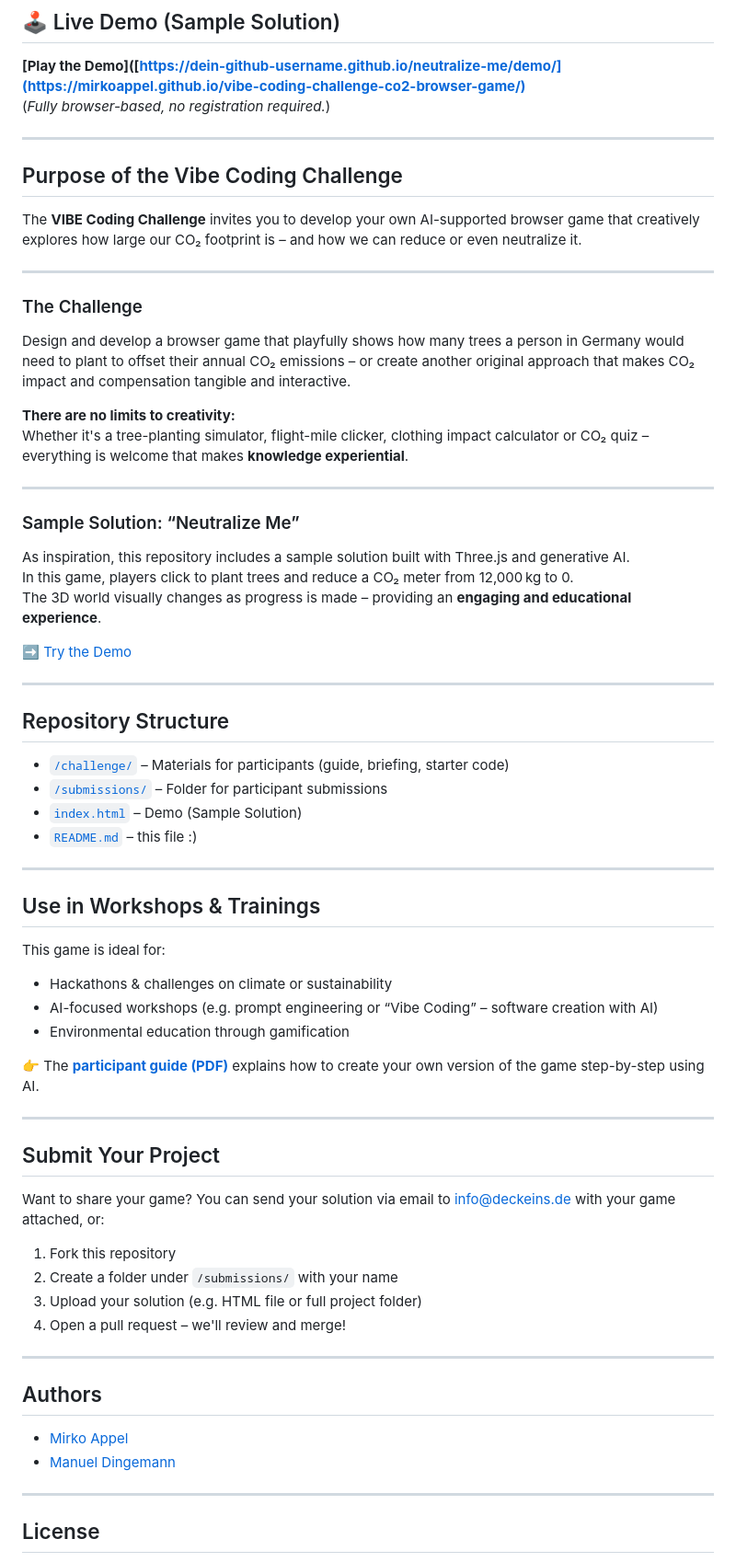
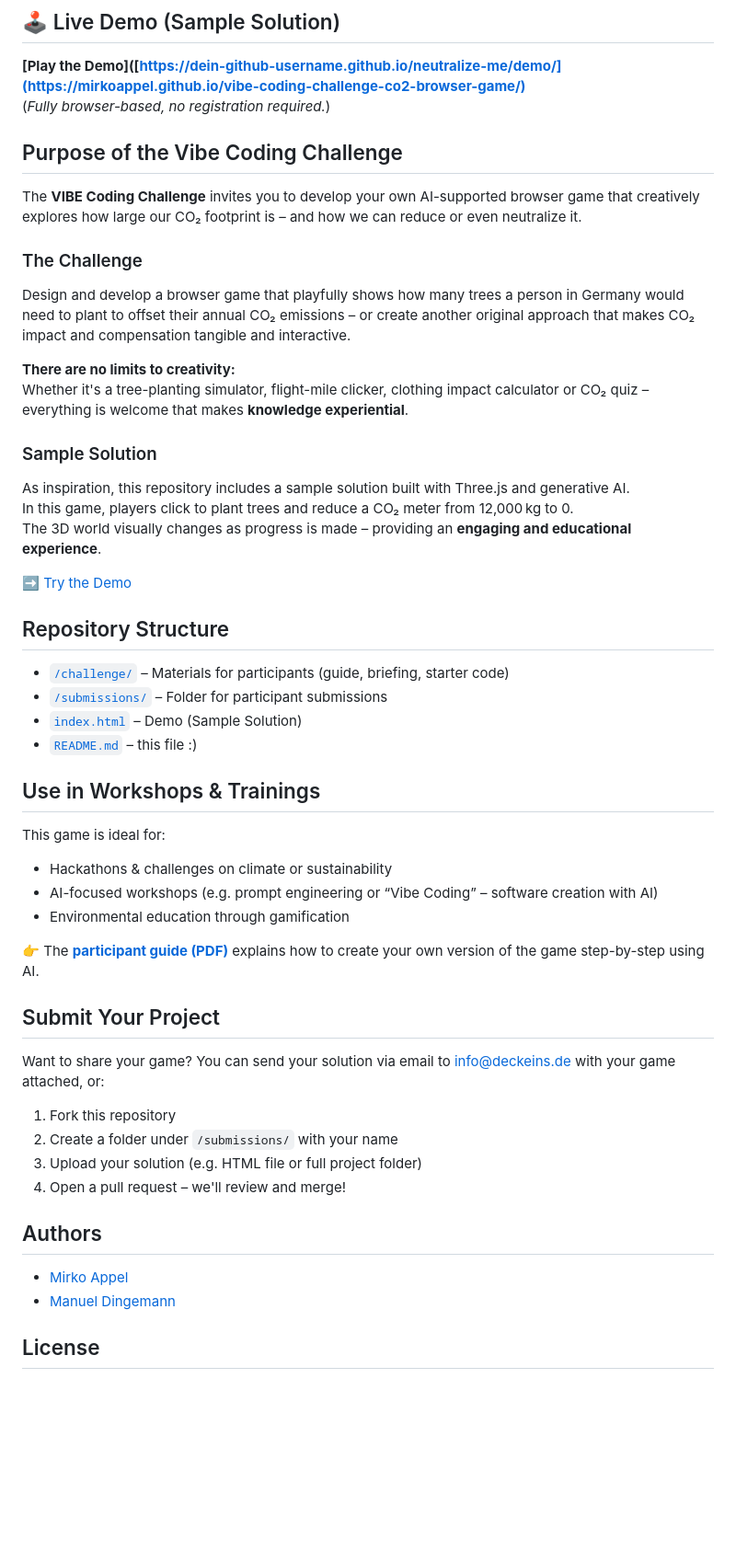
Before and after one commit to mirkoappel/Vibe-Coding-Callenge-CO2-Browser-Game, a Markdown page: README.md, the part around the change. Shown: that part at 92% size. GitHub-like rendering; blank space fills up the shorter version.

```diff
--- a/README.md
+++ b/README.md
@@ -9,13 +9,11 @@ This repository is part of a **VIBE Coding Challenge** by [Deckeins](https://www
 **[Play the Demo]([https://dein-github-username.github.io/neutralize-me/demo/](https://mirkoappel.github.io/vibe-coding-challenge-co2-browser-game/)**
 (*Fully browser-based, no registration required.*)
 
----
 
 ## Purpose of the Vibe Coding Challenge
 
 The **VIBE Coding Challenge** invites you to develop your own AI-supported browser game that creatively explores how large our CO₂ footprint is – and how we can reduce or even neutralize it.
 
----
 
 ### The Challenge
 
@@ -24,9 +22,8 @@ Design and develop a browser game that playfully shows how many trees a person i
 **There are no limits to creativity:**
 Whether it's a tree-planting simulator, flight-mile clicker, clothing impact calculator or CO₂ quiz – everything is welcome that makes **knowledge experiential**.
 
----
 
-### Sample Solution: “Neutralize Me”
+### Sample Solution
 
 As inspiration, this repository includes a sample solution built with Three.js and generative AI.
 In this game, players click to plant trees and reduce a CO₂ meter from 12,000 kg to 0.
@@ -34,7 +31,6 @@ The 3D world visually changes as progress is made – providing an **engaging an
 
 ➡️ [Try the Demo](https://dein-github-username.github.io/neutralize-me/demo/)
 
----
 
 ## Repository Structure
 
@@ -43,7 +39,6 @@ The 3D world visually changes as progress is made – providing an **engaging an
 - [`index.html`](./index.html) – Demo (Sample Solution)
 - [`README.md`](./README.md) – this file :)
 
----
 
 ## Use in Workshops & Trainings
 
@@ -55,7 +50,6 @@ This game is ideal for:
 
 👉 The **[participant guide (PDF)](./challenge/Anleitung%20-%20Vibe%20Coding%20Challenge%20(CO2%20Browser-Game).pdf)** explains how to create your own version of the game step-by-step using AI.
 
----
 
 ## Submit Your Project
 
@@ -67,14 +61,12 @@ You can send your solution via email to info@deckeins.de with your game attached
 3. Upload your solution (e.g. HTML file or full project folder)
 4. Open a pull request – we'll review and merge!
 
----
 
 ## Authors
 
 - [Mirko Appel](https://www.linkedin.com/in/mirko-appel/)
 - [Manuel Dingemann](https://www.linkedin.com/in/manuel-dingemann/)
 
----
 
 ## License
 
```
